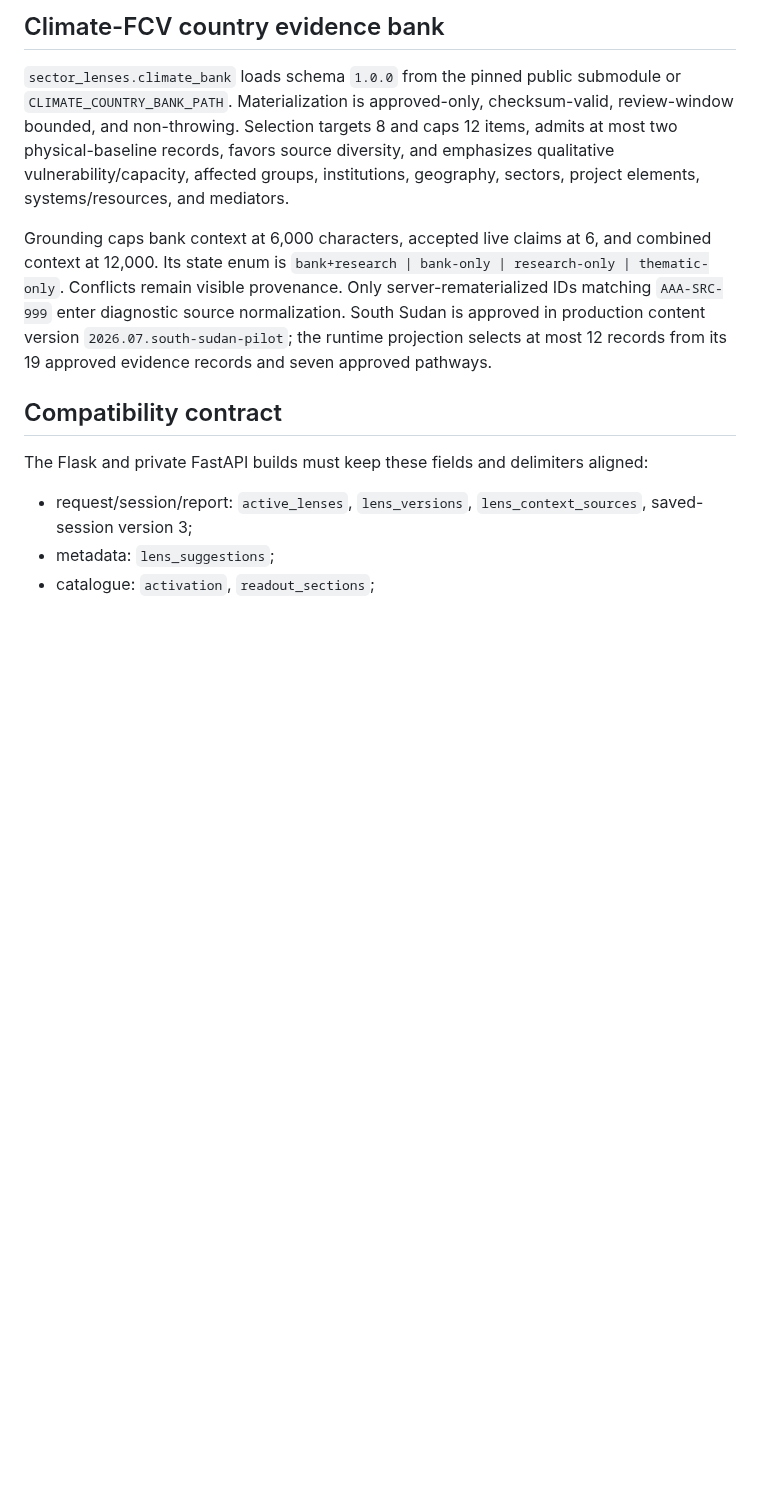
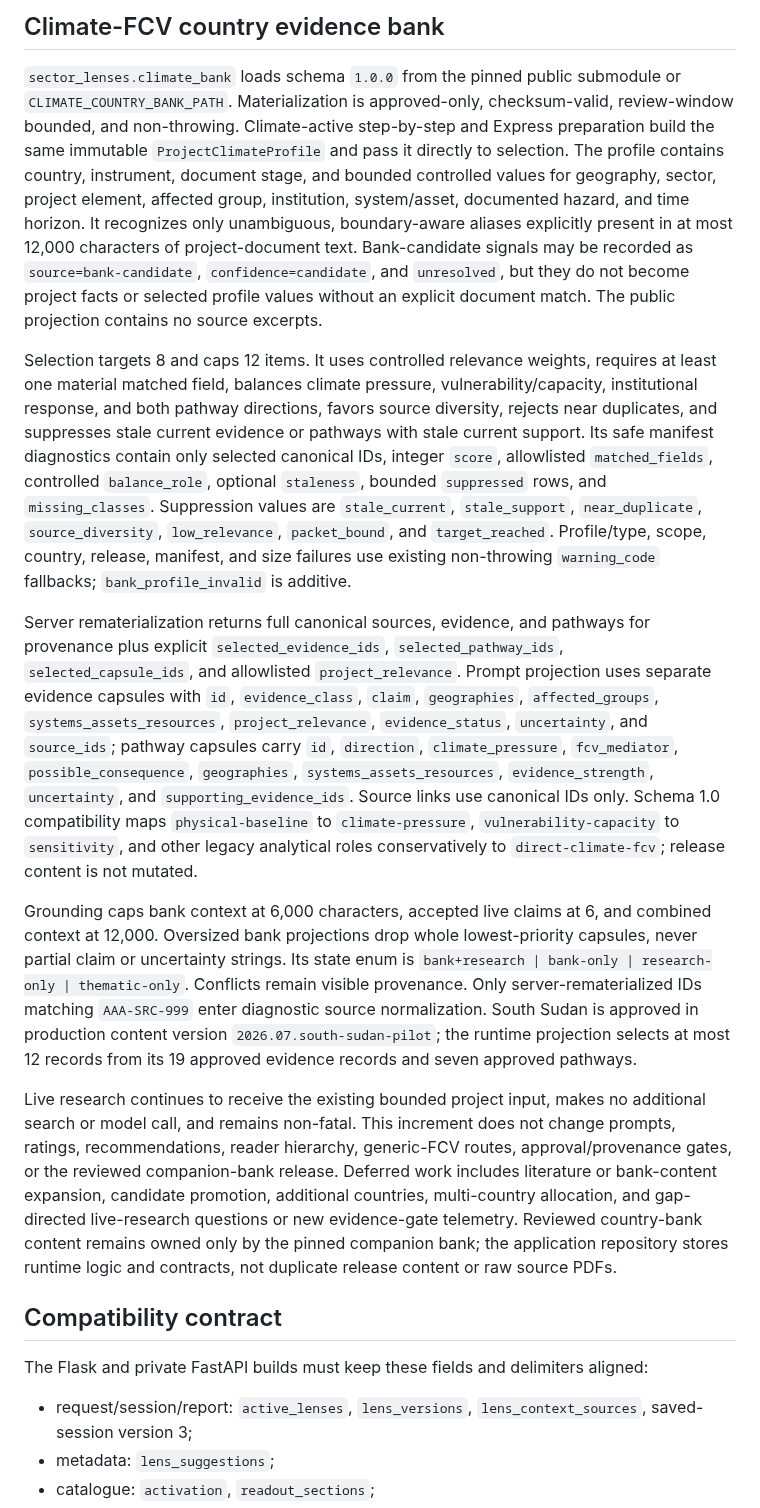
Before and after one commit to ljonestz/FCV-AGENT, a Markdown page: docs/reference/reference_sector_lenses.md, the part around one of its changes. Rendered like a GitHub page; blank space fills up the shorter version.

Commit message:
docs: document climate project selection contract

```diff
--- a/docs/reference/reference_sector_lenses.md
+++ b/docs/reference/reference_sector_lenses.md
@@ -54,18 +54,63 @@ The Render build uses a bounded evidence-packet adapter between Sonnet web searc
 
 `sector_lenses.climate_bank` loads schema `1.0.0` from the pinned public submodule
 or `CLIMATE_COUNTRY_BANK_PATH`. Materialization is approved-only, checksum-valid,
-review-window bounded, and non-throwing. Selection targets 8 and caps 12 items,
-admits at most two physical-baseline records, favors source diversity, and
-emphasizes qualitative vulnerability/capacity, affected groups, institutions,
-geography, sectors, project elements, systems/resources, and mediators.
+review-window bounded, and non-throwing. Climate-active step-by-step and Express
+preparation build the same immutable `ProjectClimateProfile` and pass it directly
+to selection. The profile contains country, instrument, document
+stage, and bounded controlled values for geography, sector, project element,
+affected group, institution, system/asset, documented hazard, and time horizon.
+It recognizes only unambiguous, boundary-aware aliases explicitly present in at
+most 12,000 characters of project-document text. Bank-candidate signals may be
+recorded as `source=bank-candidate`, `confidence=candidate`, and `unresolved`, but
+they do not become project facts or selected profile values without an explicit
+document match. The public projection contains no source excerpts.
+
+Selection targets 8 and caps 12 items. It uses controlled relevance weights,
+requires at least one material matched field, balances climate pressure,
+vulnerability/capacity, institutional response, and both pathway directions,
+favors source diversity, rejects near duplicates, and suppresses stale current
+evidence or pathways with stale current support. Its safe manifest diagnostics
+contain only selected canonical IDs, integer `score`, allowlisted
+`matched_fields`, controlled `balance_role`, optional `staleness`, bounded
+`suppressed` rows, and `missing_classes`. Suppression values are
+`stale_current`, `stale_support`, `near_duplicate`, `source_diversity`,
+`low_relevance`, `packet_bound`, and `target_reached`. Profile/type, scope,
+country, release, manifest, and size failures use existing non-throwing
+`warning_code` fallbacks; `bank_profile_invalid` is additive.
+
+Server rematerialization returns full canonical sources, evidence, and pathways
+for provenance plus explicit `selected_evidence_ids`, `selected_pathway_ids`,
+`selected_capsule_ids`, and allowlisted `project_relevance`. Prompt projection
+uses separate evidence capsules with `id`, `evidence_class`, `claim`,
+`geographies`, `affected_groups`, `systems_assets_resources`,
+`project_relevance`, `evidence_status`, `uncertainty`, and `source_ids`; pathway
+capsules carry `id`, `direction`, `climate_pressure`, `fcv_mediator`,
+`possible_consequence`, `geographies`, `systems_assets_resources`,
+`evidence_strength`, `uncertainty`, and `supporting_evidence_ids`. Source links
+use canonical IDs only. Schema 1.0 compatibility maps `physical-baseline` to
+`climate-pressure`, `vulnerability-capacity` to `sensitivity`, and other legacy
+analytical roles conservatively to `direct-climate-fcv`; release content is not
+mutated.
 
 Grounding caps bank context at 6,000 characters, accepted live claims at 6, and
-combined context at 12,000. Its state enum is `bank+research | bank-only |
-research-only | thematic-only`. Conflicts remain visible provenance. Only
+combined context at 12,000. Oversized bank projections drop whole
+lowest-priority capsules, never partial claim or uncertainty strings. Its state
+enum is `bank+research | bank-only | research-only | thematic-only`. Conflicts
+remain visible provenance. Only
 server-rematerialized IDs matching `AAA-SRC-999` enter diagnostic source
 normalization. South Sudan is approved in production content version
 `2026.07.south-sudan-pilot`; the runtime projection selects at most 12 records
 from its 19 approved evidence records and seven approved pathways.
+
+Live research continues to receive the existing bounded project input, makes no
+additional search or model call, and remains non-fatal. This increment does not
+change prompts, ratings, recommendations, reader hierarchy, generic-FCV routes,
+approval/provenance gates, or the reviewed companion-bank release. Deferred work
+includes literature or bank-content expansion, candidate promotion, additional
+countries, multi-country allocation, and gap-directed live-research questions or
+new evidence-gate telemetry. Reviewed country-bank content remains owned only by
+the pinned companion bank; the application repository stores runtime logic and
+contracts, not duplicate release content or raw source PDFs.
 
 ## Compatibility contract
 
```
Also changed, not shown: other parts of docs/reference/reference_sector_lenses.md (+4 -2 lines), claude.md (+1 -0 lines).
